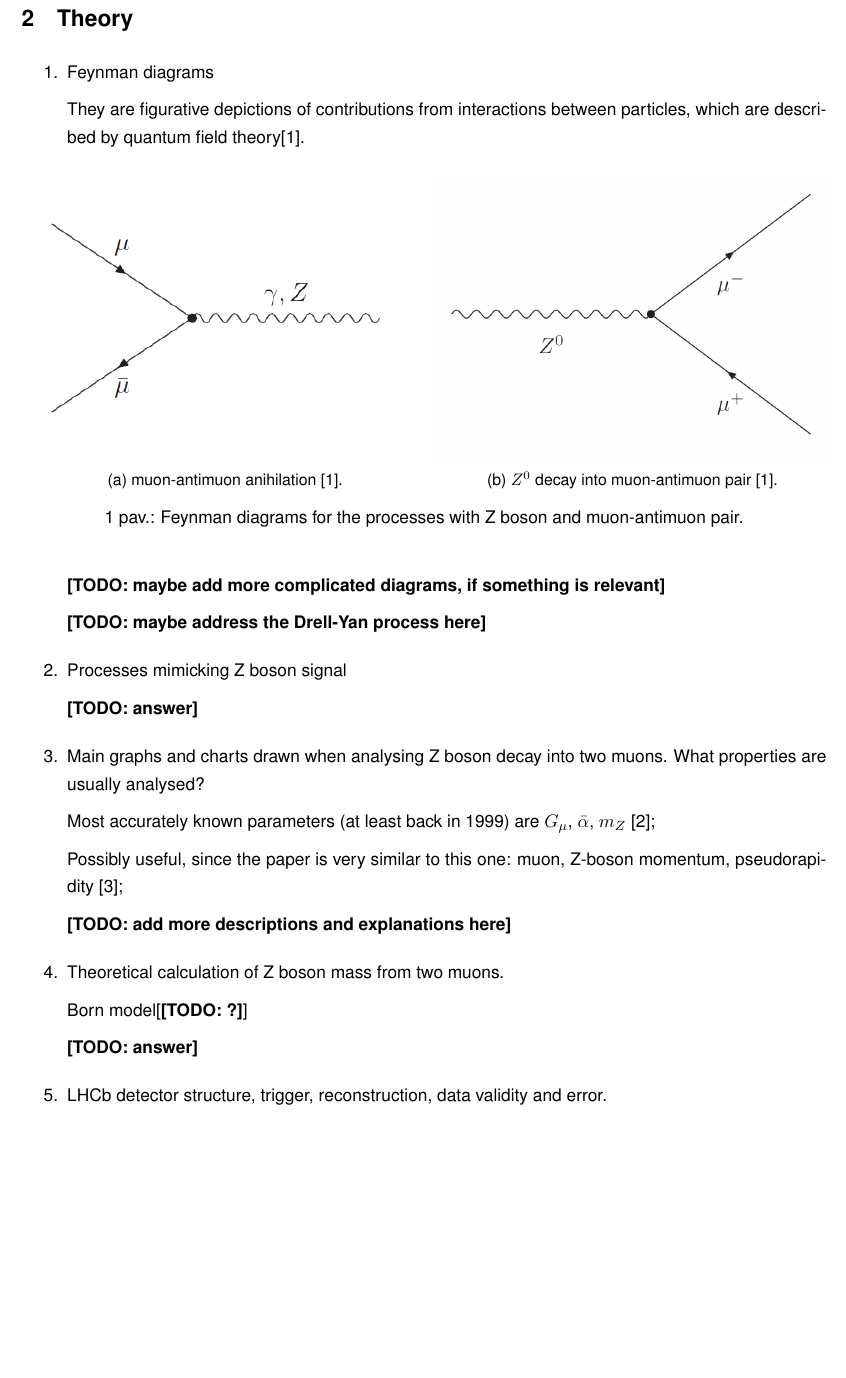
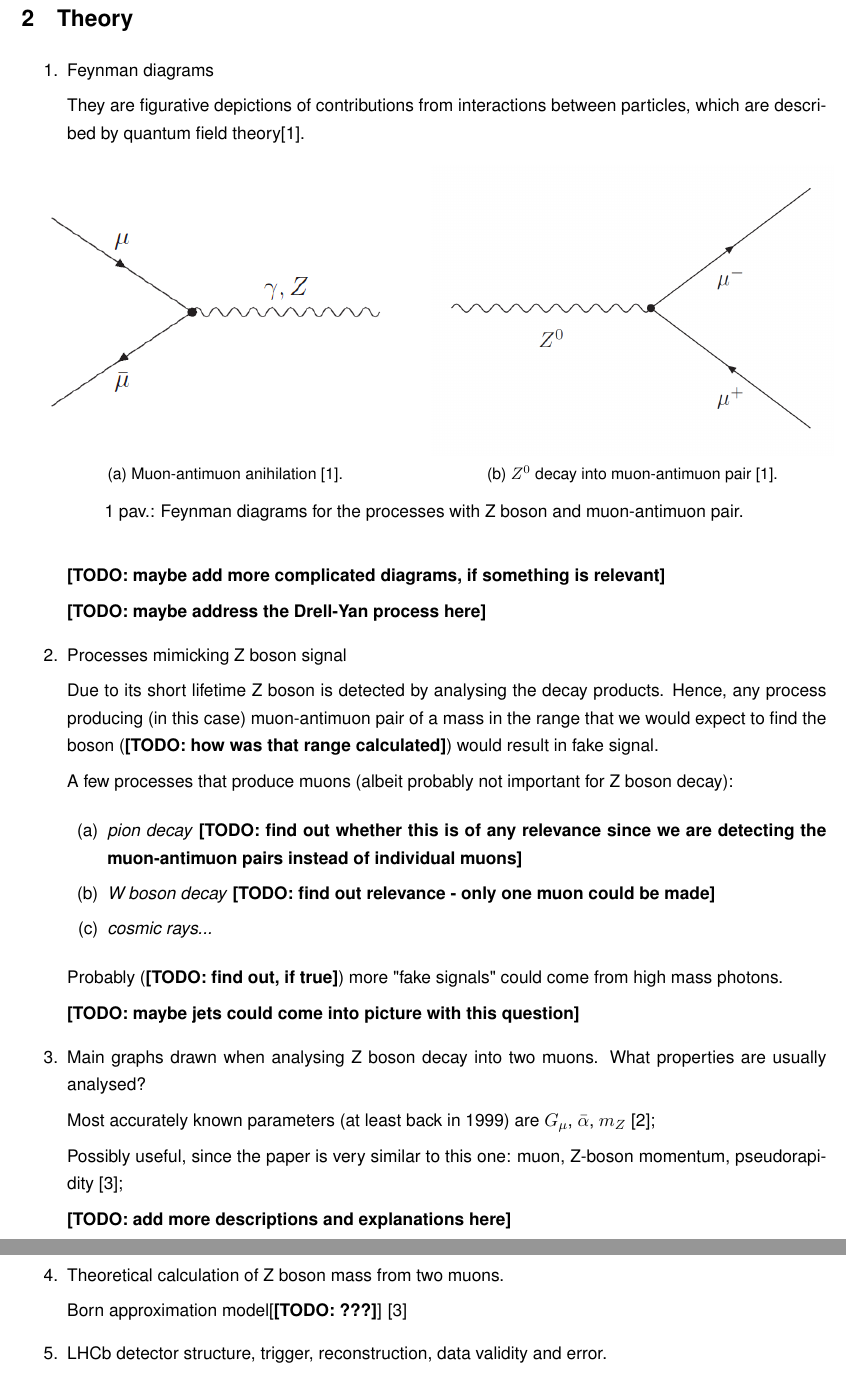
Before and after one commit to Zyberg/LHCb-open-data-analysis, a LaTeX document (z0-mu/analysis/main.tex): part of page 2 of 3 before the commit and two parts of pages 2 and 3 of 3 after it, the two joined at a grey line, cut so that both start at the same text, the shorter picture padded with empty space. Compiled offline with pdfLaTeX.

Commit message:
Add more questions

```diff
--- a/z0-mu/analysis/main.tex
+++ b/z0-mu/analysis/main.tex
@@ -75,7 +75,7 @@ Using LHCb open data measure Z boson mass and other important variables (observa
         \begin{figure}[H]
             \centering
 
-            \subfloat[\centering muon-antimuon anihilation \cite{Jende_Kobel_Pospiech_Bilow_Pedersen_Ould-Saada_Gramstad}.]{{\includegraphics[width=0.5\textwidth]{visuals/002-MuonAntimuonAnihilation.png} }}%
+            \subfloat[\centering Muon-antimuon anihilation \cite{Jende_Kobel_Pospiech_Bilow_Pedersen_Ould-Saada_Gramstad}.]{{\includegraphics[width=0.5\textwidth]{visuals/002-MuonAntimuonAnihilation.png} }}%
             \subfloat[\centering $Z^0$ decay into muon-antimuon pair \cite{Jende_Kobel_Pospiech_Bilow_Pedersen_Ould-Saada_Gramstad}.]{{\includegraphics[width=0.5\textwidth]{visuals/001-Z_MyonAntimyon.png} }}%
 
 
@@ -93,10 +93,23 @@ Using LHCb open data measure Z boson mass and other important variables (observa
 
         \item Processes mimicking Z boson signal
 
-        \textbf{[TODO: answer]}
+        Due to its short lifetime Z boson is detected by analysing the decay products. Hence, any process producing (in this case) muon-antimuon pair of a mass in the range that we would expect to find the boson (\textbf{[TODO: how was that range calculated]}) would result in fake signal.
+
+        A few processes that produce muons (albeit probably not important for Z boson decay):
+
+        \begin{enumerate}
+            \item \textit{pion decay} \textbf{[TODO: find out whether this is of any relevance since we are detecting the muon-antimuon pairs instead of individual muons]}
+            \item \textit{W boson decay} \textbf{[TODO: find out relevance - only one muon could be made]}
+            \item \textit{cosmic rays...}
+        \end{enumerate}
 
 
-        \item Main graphs and charts drawn when analysing Z boson decay into two muons. What properties are usually analysed?
+        Probably (\textbf{[TODO: find out, if true]}) more "fake signals" could come from high mass photons.
+
+        \textbf{[TODO: maybe jets could come into picture with this question]}
+
+
+        \item Main graphs drawn when analysing Z boson decay into two muons. What properties are usually analysed?
 
 
         Most accurately known parameters (at least back in 1999) are $G_{\mu}$, $\bar{\alpha}$, $m_Z$ \cite{novikov1999theory};
@@ -109,10 +122,10 @@ Using LHCb open data measure Z boson mass and other important variables (observa
 
         \item Theoretical calculation of Z boson mass from two muons.
 
-        Born model[\textbf{[TODO: ?]}]
+        Born approximation model[\textbf{[TODO: ???]}] \cite{khodaverdian2019accuracy}
 
 
-        \textbf{[TODO: answer]}
+
 
         \item LHCb detector structure, trigger, reconstruction, data validity and error.
 
```
Also changed, not shown: z0-mu/analysis/LHCb_Z_boson_decay_analysis.pdf.
